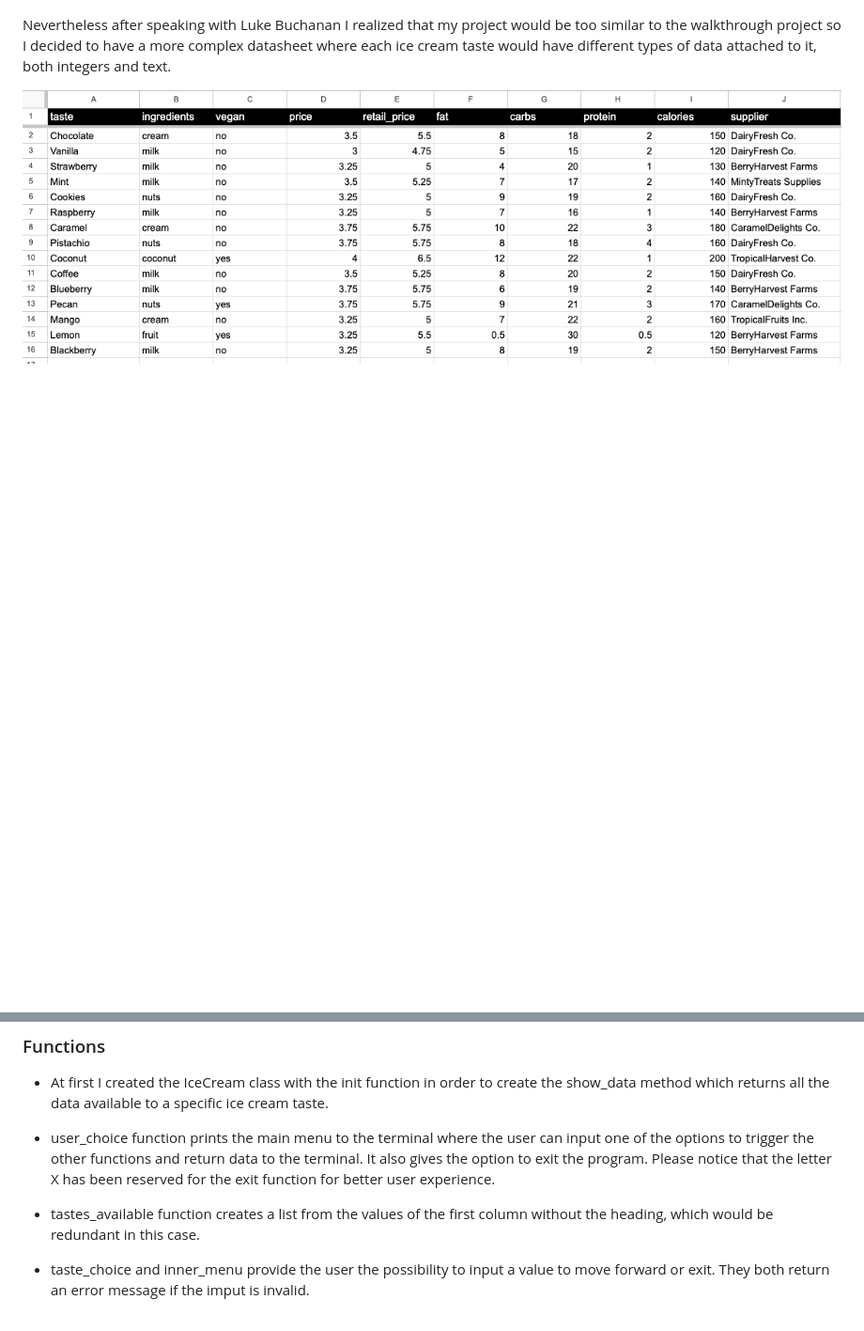
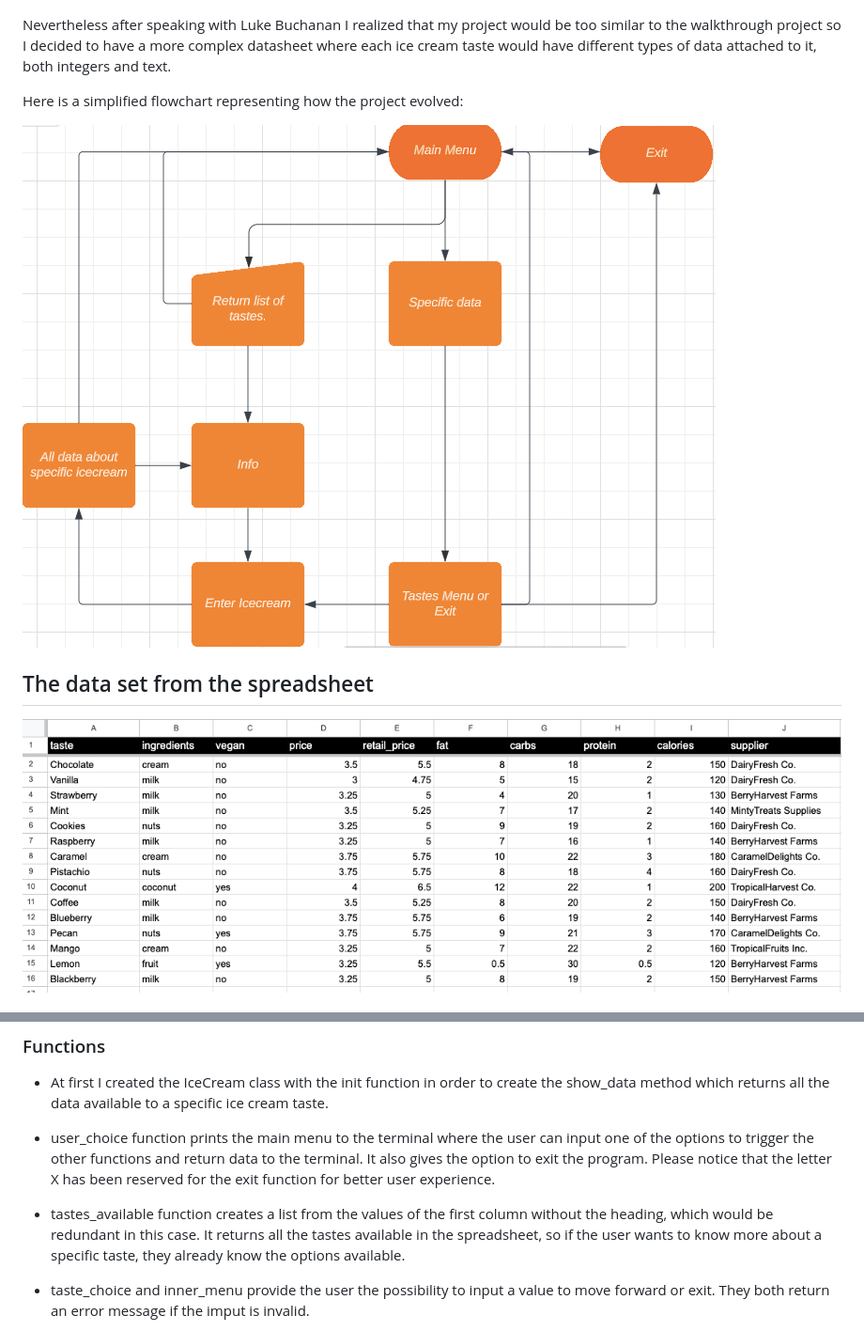
Before and after one commit to AlessandroRossi87/GelatoPitone, a Markdown page: README.md, 2 parts joined by grey strips. Shown: that part at 94% size. Drawn GitHub-style; blank space fills up the shorter version.

```diff
--- a/README.md
+++ b/README.md
@@ -13,6 +13,12 @@ Here is a flowchart representing the original idea for my project:
 ![LucidApp](https://github.com/AlessandroRossi87/GelatoPitone/blob/main/assets/flowchart.png)
 
 Nevertheless after speaking with Luke Buchanan I realized that my project would be too similar to the walkthrough project so I decided to have a more complex datasheet where each ice cream taste would have different types of data attached to it, both integers and text.
+
+Here is a simplified flowchart representing how the project evolved:
+
+![LucidApp](https://github.com/AlessandroRossi87/GelatoPitone/blob/main/assets/newflowchart.png)
+
+## The data set from the spreadsheet
 
 ![Spreadsheet](https://github.com/AlessandroRossi87/GelatoPitone/blob/main/assets/spreadsheet.png)
 
@@ -48,7 +54,7 @@ Please notice that after the program returns information to the user it also ena
 
 - user_choice function prints the main menu to the terminal where the user can input one of the options to trigger the other functions and return data to the terminal. It also gives the option to exit the program. Please notice that the letter X has been reserved for the exit function for better user experience.
 
-- tastes_available function creates a list from the values of the first column without the heading, which would be redundant in this case.
+- tastes_available function creates a list from the values of the first column without the heading, which would be redundant in this case. It returns all the tastes available in the spreadsheet, so if the user wants to know more about a specific taste, they already know the options available.
 
 - taste_choice and inner_menu provide the user the possibility to input a value to move forward or exit. They both return an error message if the imput is invalid.
 
```
